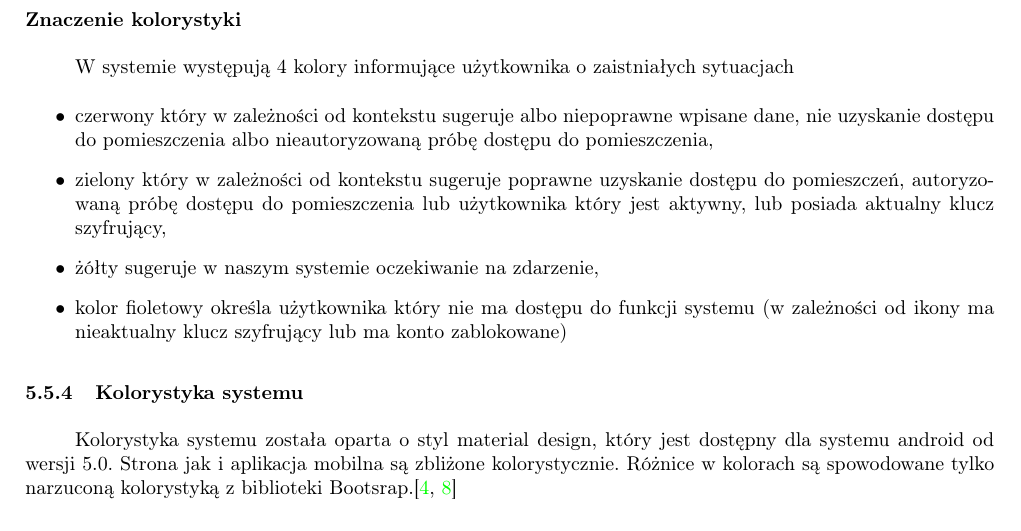
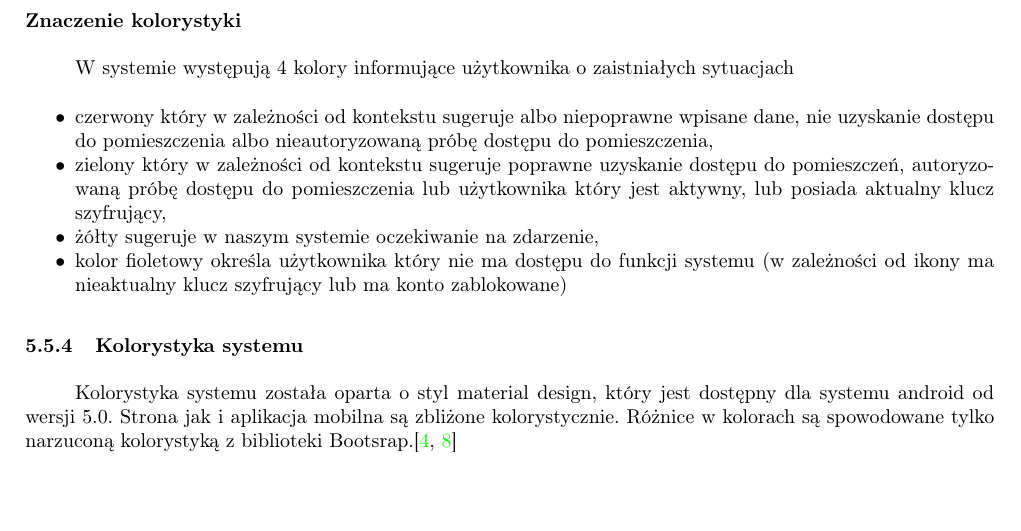
Before and after one commit to michau86/PUT-Inteligentny-zamek, a LaTeX thesis (Praca inżynierska/Praca inzynierska Marciniak Filipowicz.tex, which reads Praca inżynierska/projekt.tex): part of page 51 of 71, cut so that both start at the same text. Compiled offline with pdfLaTeX.

Commit message:
drobna poprawka

```diff
--- a/Praca inżynierska/projekt.tex
+++ b/Praca inżynierska/projekt.tex
@@ -607,12 +607,12 @@ Panel zarządzania certyfikatami umożliwi wybór funkcji dodania certyfikatu. K
 	\newpage
 		\paragraph*{Znaczenie kolorystyki}
 		W systemie występują 4 kolory informujące użytkownika o zaistniałych sytuacjach
-		\begin{itemize}
+		\begin{itemize*}
 			\item czerwony który w zależności od kontekstu sugeruje albo niepoprawne wpisane dane, nie uzyskanie dostępu do pomieszczenia albo nieautoryzowaną próbę dostępu do pomieszczenia,
 			\item zielony który w zależności od kontekstu sugeruje poprawne uzyskanie dostępu do pomieszczeń, autoryzowaną próbę dostępu do pomieszczenia lub użytkownika który jest aktywny, lub posiada aktualny klucz szyfrujący,
 			\item żółty sugeruje w naszym systemie oczekiwanie na zdarzenie,
 			\item kolor fioletowy określa użytkownika który nie ma dostępu do funkcji systemu (w zależności od ikony ma nieaktualny klucz szyfrujący lub ma konto zablokowane)
-		\end{itemize}
+		\end{itemize*}
 
 	\subsubsection{Kolorystyka systemu}
 	Kolorystyka systemu została oparta o styl material design, który jest dostępny dla systemu android od wersji 5.0. Strona jak i aplikacja mobilna są zbliżone kolorystycznie. Różnice w kolorach są spowodowane tylko narzuconą kolorystyką z biblioteki Bootsrap.\cite{And,desingMobile}
```
Also changed, not shown: Praca inżynierska/ideasystemu.tex (+1 -1 lines).
